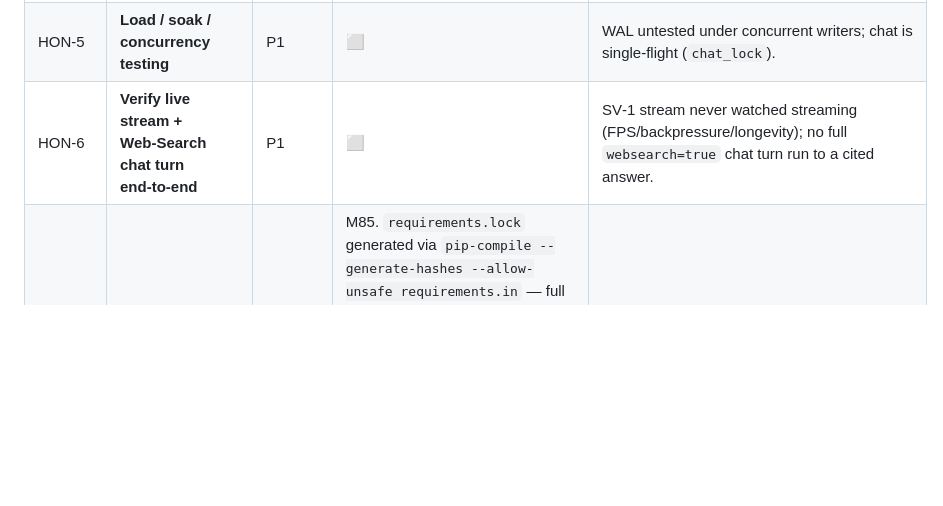
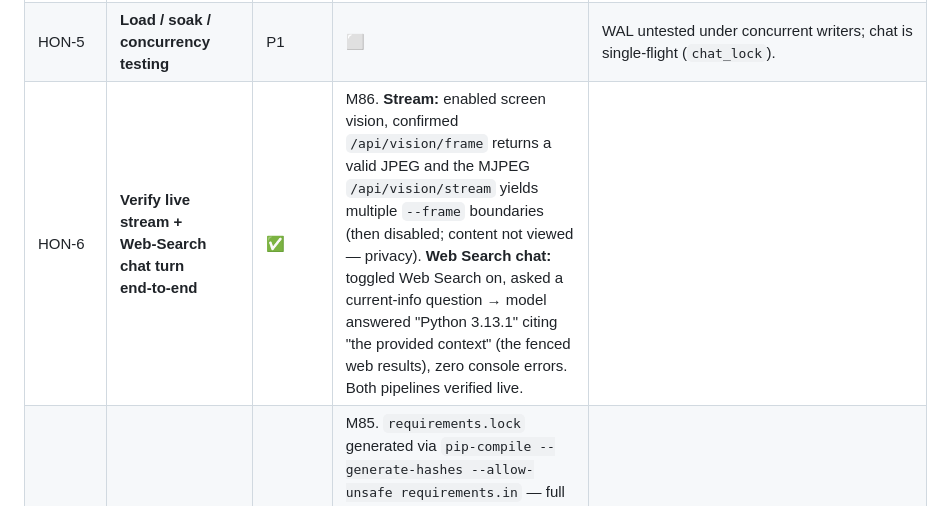
Before and after one commit to h5h39h-pixel/NOVA, a Markdown page: TASKS.md, the part around the change. Drawn GitHub-style; blank space fills up the shorter version.

```diff
--- a/TASKS.md
+++ b/TASKS.md
@@ -23,7 +23,7 @@ as the truthful backlog; the safety items (HON‑1, HON‑10) are the highest pr
 | HON‑7 | **Honest, larger eval batteries** | P1 | ⬜ | OUT‑1 (5 safe goals) + OUT‑5 (5 toy docs) are smoke tests. Need 50+ agent goals (incl. hard/multi‑app), RAG over a real corpus (measured recall), Arabic STT **WER** on real audio, and a DeepThink A/B. |
 | HON‑4 | **Persistent observability** (errors to disk, not memory) | ✅ | M85. `nova/core/errors.py` now persists the aggregated errors to `data/logs/errors.json` on each record and reloads on import → `/api/errors` + Diagnostics survive a restart. Test `test_errors_persist`. (Metrics history was already in SQLite.) |
 | HON‑5 | **Load / soak / concurrency testing** | P1 | ⬜ | WAL untested under concurrent writers; chat is single‑flight (`chat_lock`). |
-| HON‑6 | **Verify live stream + Web‑Search chat turn end‑to‑end** | P1 | ⬜ | SV‑1 stream never watched streaming (FPS/backpressure/longevity); no full `websearch=true` chat turn run to a cited answer. |
+| HON‑6 | **Verify live stream + Web‑Search chat turn end‑to‑end** | ✅ | M86. **Stream:** enabled screen vision, confirmed `/api/vision/frame` returns a valid JPEG and the MJPEG `/api/vision/stream` yields multiple `--frame` boundaries (then disabled; content not viewed — privacy). **Web Search chat:** toggled Web Search on, asked a current‑info question → model answered "Python 3.13.1" citing "the provided context" (the fenced web results), zero console errors. Both pipelines verified live. |
 | HON‑8 | **Real lockfile** (hashes / pip‑compile) | ✅ | M85. `requirements.lock` generated via `pip-compile --generate-hashes --allow-unsafe requirements.in` — full transitive closure, **1426 hashes**, reproducible. `requirements.txt` stays the human‑readable direct pins; `requirements.lock` is the reproducible install (`pip install -r requirements.lock`). `pip-tools` added to dev deps. |
 | HON‑9 | **CI actually running on a remote** | P2 | ⬜ | `ci_local.py` proves local only; GitHub Actions never executed. |
 | HON‑11 | **Refactor the large files** (pages.js, app.css, server.py) | ✅ | M78+M79. **pages.js** 1440→4 modules (pages/-create/-agent/-system); **app.css** 1039→4 cascade files (app/-components/-visuals/-extras); **server.py** 694→667 (extracted `/api/toolkit/*` → `nova/api/toolkit.py`). All byte‑identical/behavior‑preserving; all 23 routes + CSS render‑verified, zero new console errors; live 42/42. Cohesive modules (training.py, agent.py) left intact by design. New structure: `docs/frontend-structure.md`. |
```
Also changed, not shown: BUILD_LOG.md (+10 -0 lines).
